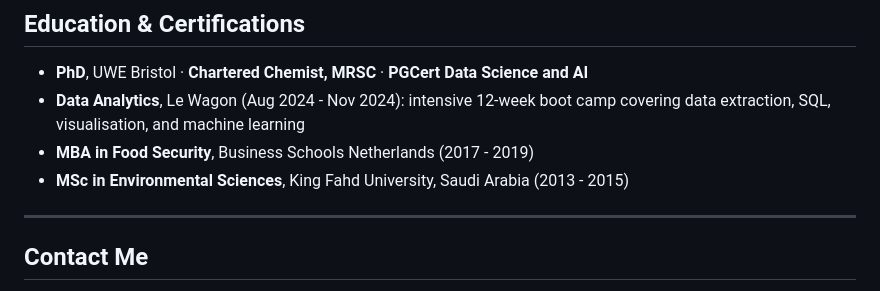
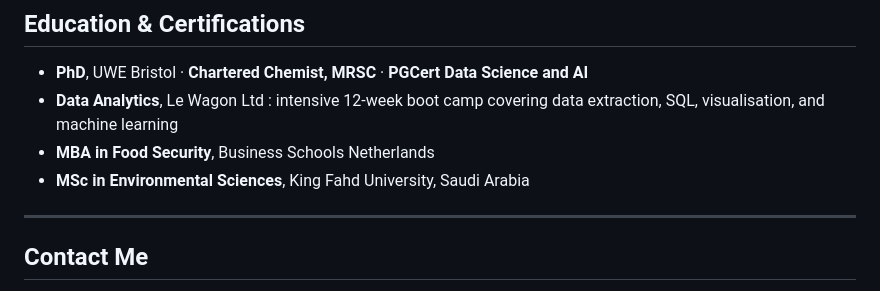
Before and after one commit to auwalmusa/auwalmusa.github.io, a Markdown page: README.md, the part around the change. Rendered like a GitHub page.

Commit message:
Refine education and certifications formatting
Updated education and certifications section for clarity.

```diff
--- a/README.md
+++ b/README.md
@@ -73,9 +73,9 @@ Each project is documented end to end: problem statement, data, method, insight,
 ## Education & Certifications
 
 - **PhD**, UWE Bristol · **Chartered Chemist, MRSC** · **PGCert Data Science and AI**
-- **Data Analytics**, Le Wagon (Aug 2024 - Nov 2024): intensive 12-week boot camp covering data extraction, SQL, visualisation, and machine learning
-- **MBA in Food Security**, Business Schools Netherlands (2017 - 2019)
-- **MSc in Environmental Sciences**, King Fahd University, Saudi Arabia (2013 - 2015)
+- **Data Analytics**, Le Wagon Ltd : intensive 12-week boot camp covering data extraction, SQL, visualisation, and machine learning
+- **MBA in Food Security**, Business Schools Netherlands
+- **MSc in Environmental Sciences**, King Fahd University, Saudi Arabia
 
 ---
 
```
